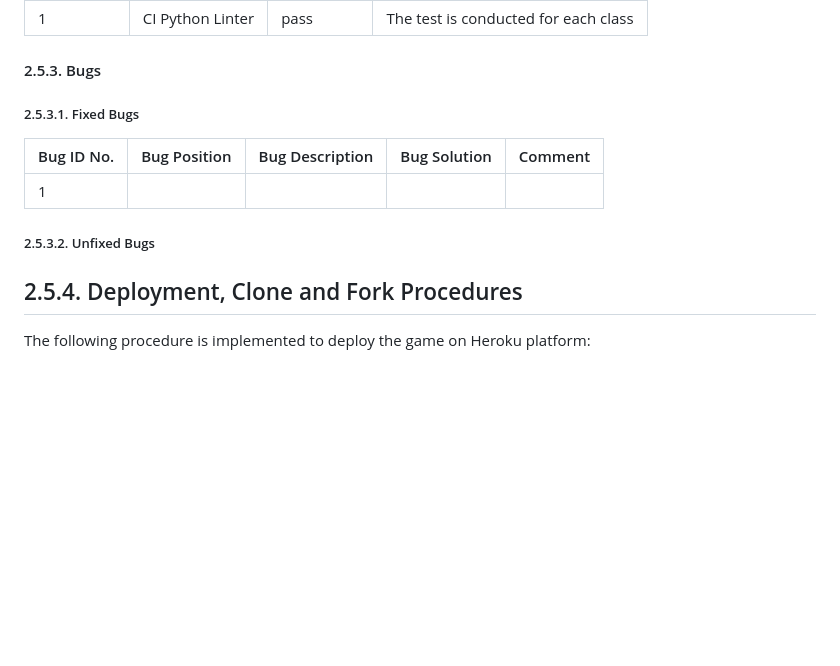
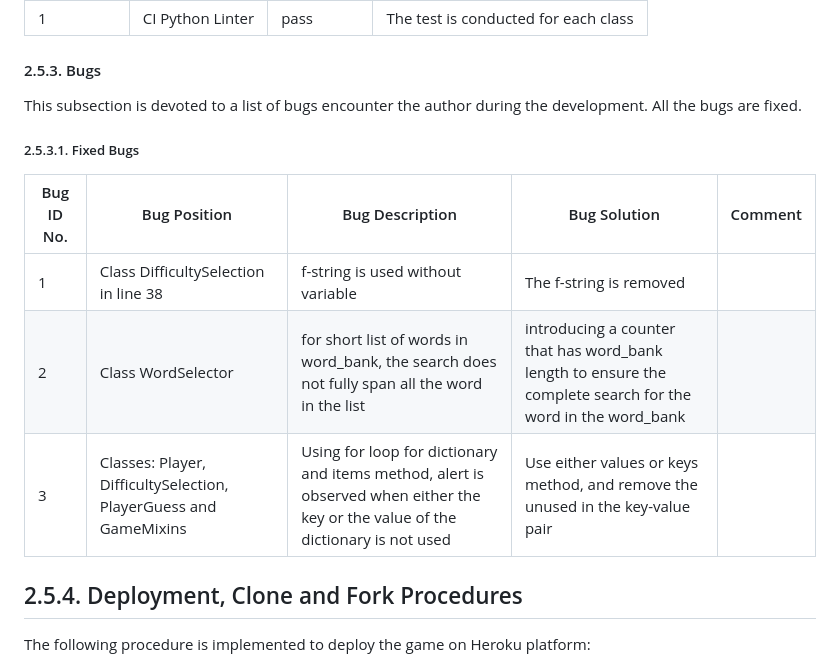
Before and after one commit to ahmedcodein/word_guesser, a Markdown page: README.md, the part around the change. Drawn GitHub-style; blank space fills up the shorter version.

Commit message:
docs: add content to fixed bugs subsection

```diff
--- a/README.md
+++ b/README.md
@@ -215,13 +215,16 @@ The test results of CI Python Linter are summarized in the table below. The test
 
 #### 2.5.3. Bugs
 
+This subsection is devoted to a list of bugs encounter the author during the development.
+All the bugs are fixed.
+
 ##### 2.5.3.1. Fixed Bugs
 
 | Bug ID No. | Bug Position | Bug Description | Bug Solution | Comment|
 | -----------| ----------- |---------- |------------ |------------ |
-|1| | | | |
-
-##### 2.5.3.2. Unfixed Bugs
+|1| Class DifficultySelection in line 38|f-string is used without variable | The f-string is removed| |
+|2| Class WordSelector|for short list of words in word_bank, the search does not fully span all the word in the list | introducing a counter that has word_bank length to ensure the complete search for the word in the word_bank| |
+|3| Classes: Player, DifficultySelection, PlayerGuess and GameMixins|Using for loop for dictionary and items method, alert is observed when either the key or the value of the dictionary is not used | Use either values or keys method, and remove the unused in the key-value pair| |
 
 ## 2.5.4. Deployment, Clone and Fork Procedures
 
```
